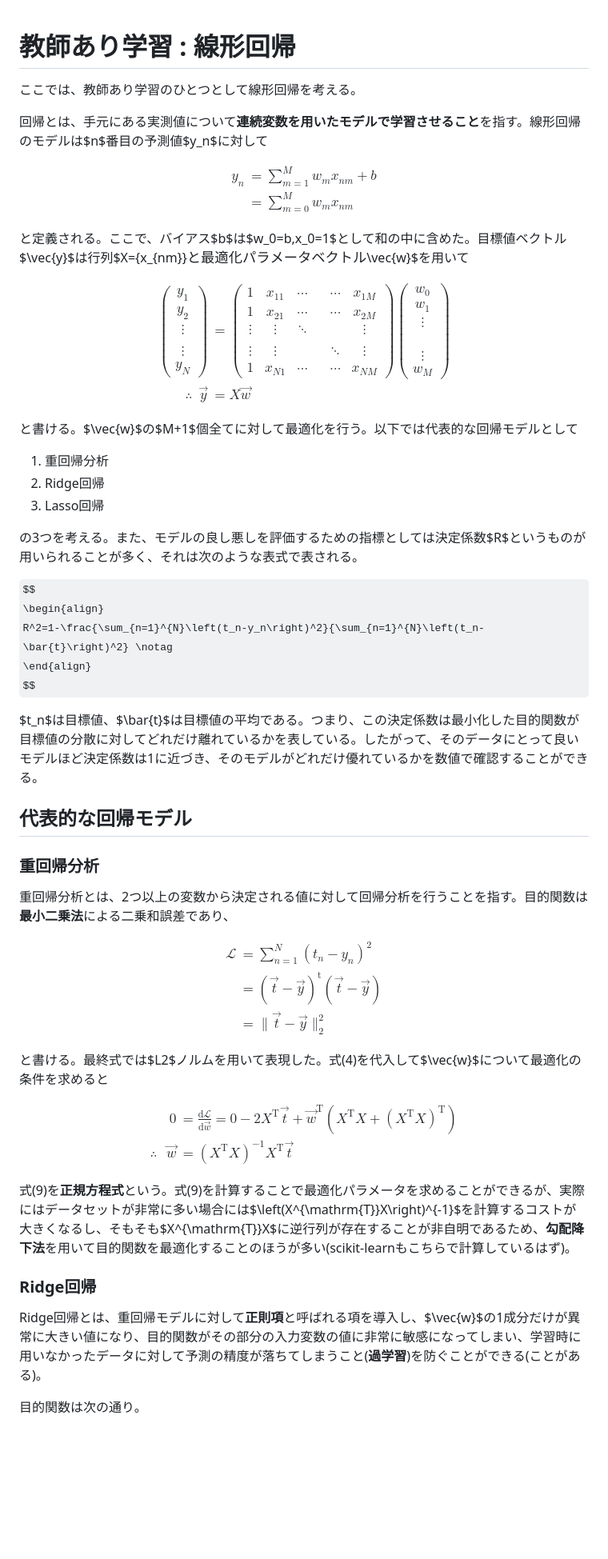
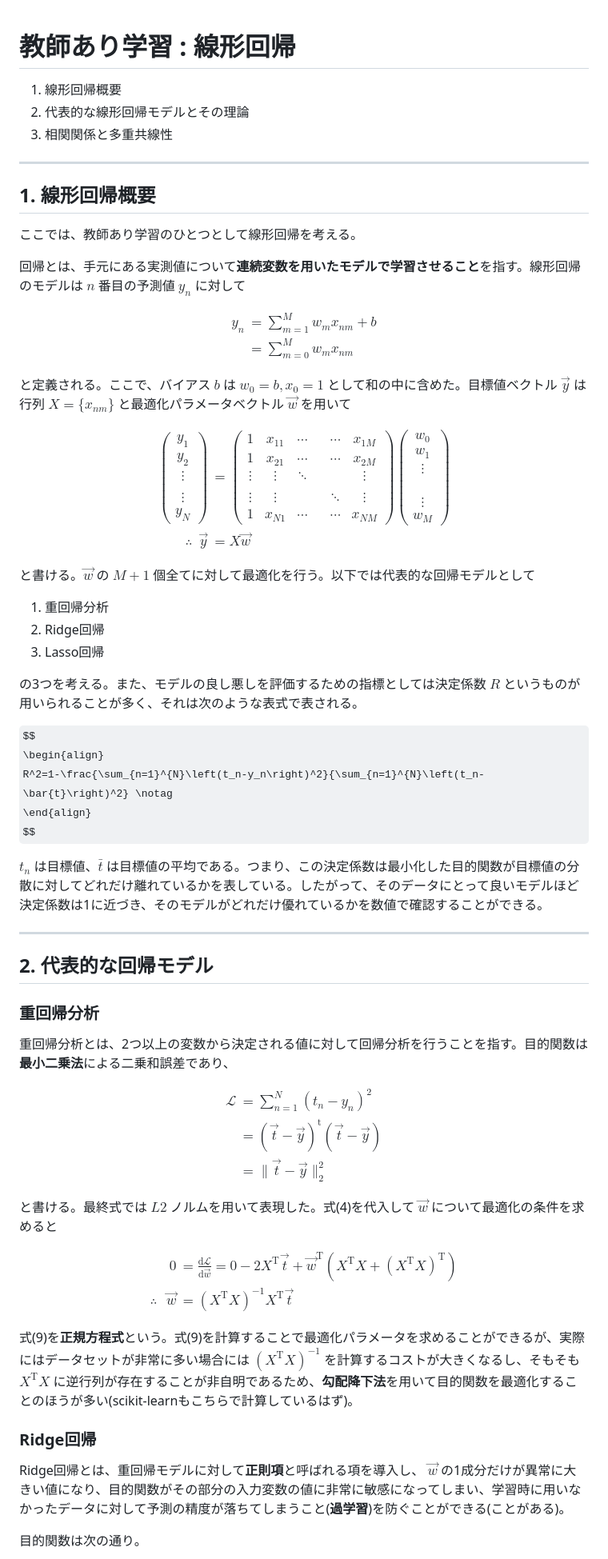
Before and after one commit to tkkazuya/machine_learning, a Markdown page: Regression/Regression.md, the part around one of its changes. Shown at 80% size. GitHub-like rendering; some formulas as TeX source; blank space fills up the shorter version.

```diff
--- a/Regression/Regression.md
+++ b/Regression/Regression.md
@@ -1,8 +1,16 @@
 # 教師あり学習 : 線形回帰
+
+1. 線形回帰概要
+2. 代表的な線形回帰モデルとその理論
+3. 相関関係と多重共線性
+
+---
+
+## 1. 線形回帰概要
 
 ここでは、教師あり学習のひとつとして線形回帰を考える。
 
-回帰とは、手元にある実測値について**連続変数を用いたモデルで学習させること**を指す。線形回帰のモデルは$n$番目の予測値$y_n$に対して
+回帰とは、手元にある実測値について**連続変数を用いたモデルで学習させること**を指す。線形回帰のモデルは $n$ 番目の予測値 $y_n$ に対して
 
 $$
 \begin{align}
@@ -11,7 +19,7 @@ y_n&=\sum_{m=1}^{M}w_mx_{nm}+b \\
 \end{align}
 $$
 
-と定義される。ここで、バイアス$b$は$w_0=b,x_0=1$として和の中に含めた。目標値ベクトル$\vec{y}$は行列$X=\{x_{nm}\}$と最適化パラメータベクトル$\vec{w}$を用いて
+と定義される。ここで、バイアス $b$ は $w_0=b,x_0=1$ として和の中に含めた。目標値ベクトル $\vec{y}$ は行列 $X=\{x_{nm}\}$ と最適化パラメータベクトル $\vec{w}$ を用いて
 
 $$
 \begin{align}
@@ -34,13 +42,13 @@ $$
 \end{align}
 $$
 
-と書ける。$\vec{w}$の$M+1$個全てに対して最適化を行う。以下では代表的な回帰モデルとして
+と書ける。$\vec{w}$ の $M+1$ 個全てに対して最適化を行う。以下では代表的な回帰モデルとして
 
 1. 重回帰分析
 2. Ridge回帰
 3. Lasso回帰
 
-の3つを考える。また、モデルの良し悪しを評価するための指標としては決定係数$R$というものが用いられることが多く、それは次のような表式で表される。
+の3つを考える。また、モデルの良し悪しを評価するための指標としては決定係数 $R$ というものが用いられることが多く、それは次のような表式で表される。
 
 $$
 \begin{align}
@@ -48,9 +56,11 @@ $$
 \end{align}
 $$
 
-$t_n$は目標値、$\bar{t}$は目標値の平均である。つまり、この決定係数は最小化した目的関数が目標値の分散に対してどれだけ離れているかを表している。したがって、そのデータにとって良いモデルほど決定係数は1に近づき、そのモデルがどれだけ優れているかを数値で確認することができる。
+$t_n$ は目標値、$\bar{t}$ は目標値の平均である。つまり、この決定係数は最小化した目的関数が目標値の分散に対してどれだけ離れているかを表している。したがって、そのデータにとって良いモデルほど決定係数は1に近づき、そのモデルがどれだけ優れているかを数値で確認することができる。
 
-## 代表的な回帰モデル
+---
+
+## 2. 代表的な回帰モデル
 
 ### 重回帰分析
 
@@ -64,7 +74,7 @@ $$
 \end{align}
 $$
 
-と書ける。最終式では$L2$ノルムを用いて表現した。式(4)を代入して$\vec{w}$について最適化の条件を求めると
+と書ける。最終式では $L2$ ノルムを用いて表現した。式(4)を代入して $\vec{w}$ について最適化の条件を求めると
 
 $$
 \begin{align}
@@ -73,11 +83,11 @@ $$
 \end{align}
 $$
 
-式(9)を**正規方程式**という。式(9)を計算することで最適化パラメータを求めることができるが、実際にはデータセットが非常に多い場合には$\left(X^{\mathrm{T}}X\right)^{-1}$を計算するコストが大きくなるし、そもそも$X^{\mathrm{T}}X$に逆行列が存在することが非自明であるため、**勾配降下法**を用いて目的関数を最適化することのほうが多い(scikit-learnもこちらで計算しているはず)。
+式(9)を**正規方程式**という。式(9)を計算することで最適化パラメータを求めることができるが、実際にはデータセットが非常に多い場合には $\left(X^{\mathrm{T}}X\right)^{-1}$ を計算するコストが大きくなるし、そもそも $X^{\mathrm{T}}X$ に逆行列が存在することが非自明であるため、**勾配降下法**を用いて目的関数を最適化することのほうが多い(scikit-learnもこちらで計算しているはず)。
 
 ### Ridge回帰
 
-Ridge回帰とは、重回帰モデルに対して**正則項**と呼ばれる項を導入し、$\vec{w}$の1成分だけが異常に大きい値になり、目的関数がその部分の入力変数の値に非常に敏感になってしまい、学習時に用いなかったデータに対して予測の精度が落ちてしまうこと(**過学習**)を防ぐことができる(ことがある)。
+Ridge回帰とは、重回帰モデルに対して**正則項**と呼ばれる項を導入し、 $\vec{w}$ の1成分だけが異常に大きい値になり、目的関数がその部分の入力変数の値に非常に敏感になってしまい、学習時に用いなかったデータに対して予測の精度が落ちてしまうこと(**過学習**)を防ぐことができる(ことがある)。
 
 目的関数は次の通り。
 
```
Also changed, not shown: other parts of Regression/Regression.md (+25 -5 lines).
